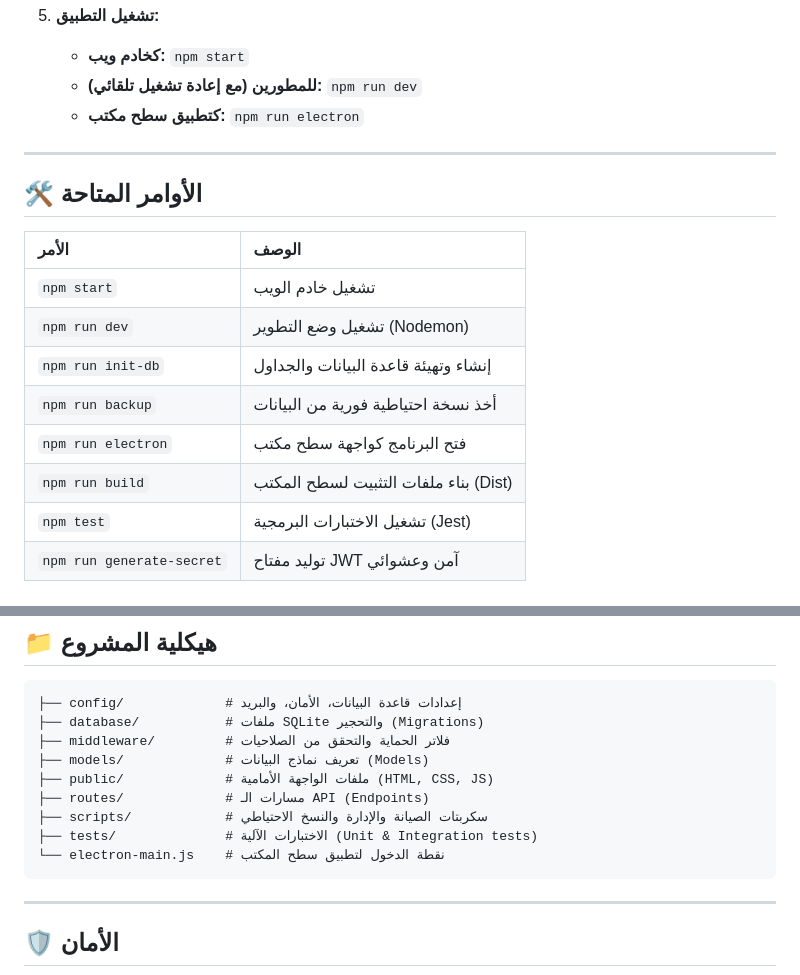
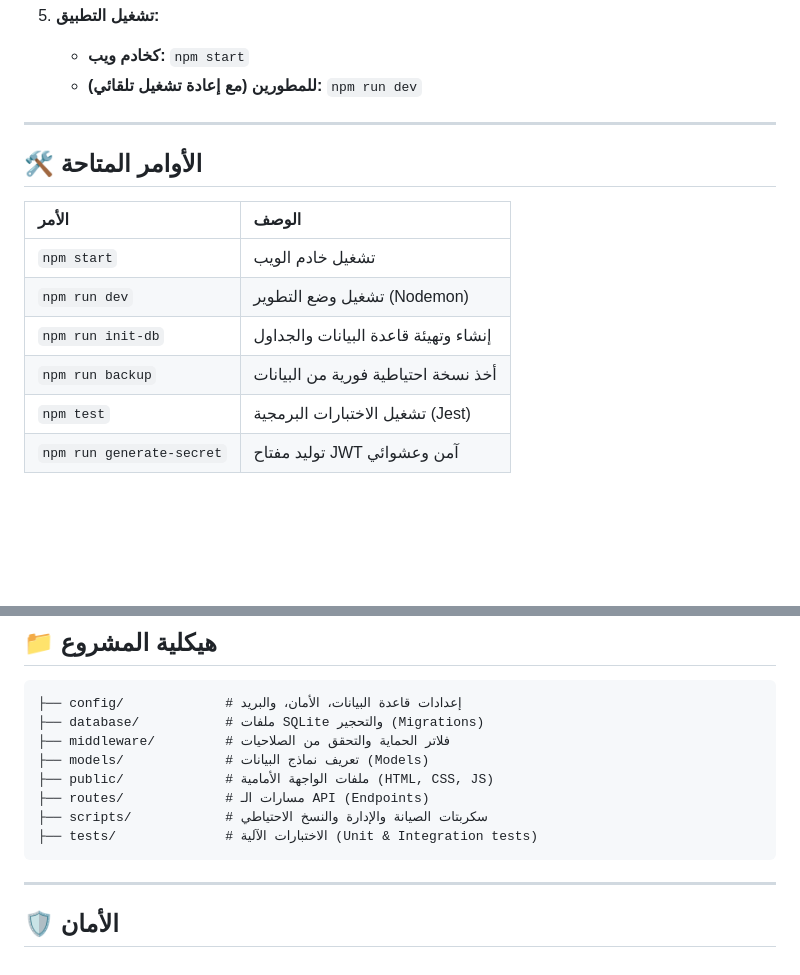
Before and after one commit to ramadanwaly/accounting-app, a Markdown page: README.md, 2 parts joined by grey strips. GitHub-like rendering; blank space fills up the shorter version.

````diff
--- a/README.md
+++ b/README.md
@@ -69,7 +69,6 @@
 5.  **تشغيل التطبيق:**
     *   **كخادم ويب:** `npm start`
     *   **للمطورين (مع إعادة تشغيل تلقائي):** `npm run dev`
-    *   **كتطبيق سطح مكتب:** `npm run electron`
 
 ---
 
@@ -81,8 +80,6 @@
 | `npm run dev` | تشغيل وضع التطوير (Nodemon) |
 | `npm run init-db` | إنشاء وتهيئة قاعدة البيانات والجداول |
 | `npm run backup` | أخذ نسخة احتياطية فورية من البيانات |
-| `npm run electron` | فتح البرنامج كواجهة سطح مكتب |
-| `npm run build` | بناء ملفات التثبيت لسطح المكتب (Dist) |
 | `npm test` | تشغيل الاختبارات البرمجية (Jest) |
 | `npm run generate-secret` | توليد مفتاح JWT آمن وعشوائي |
 
@@ -110,7 +107,6 @@ docker-compose up -d
 ├── routes/             # مسارات الـ API (Endpoints)
 ├── scripts/            # سكربتات الصيانة والإدارة والنسخ الاحتياطي
 ├── tests/              # الاختبارات الآلية (Unit & Integration tests)
-└── electron-main.js    # نقطة الدخول لتطبيق سطح المكتب
 ```
 
 ---
````
